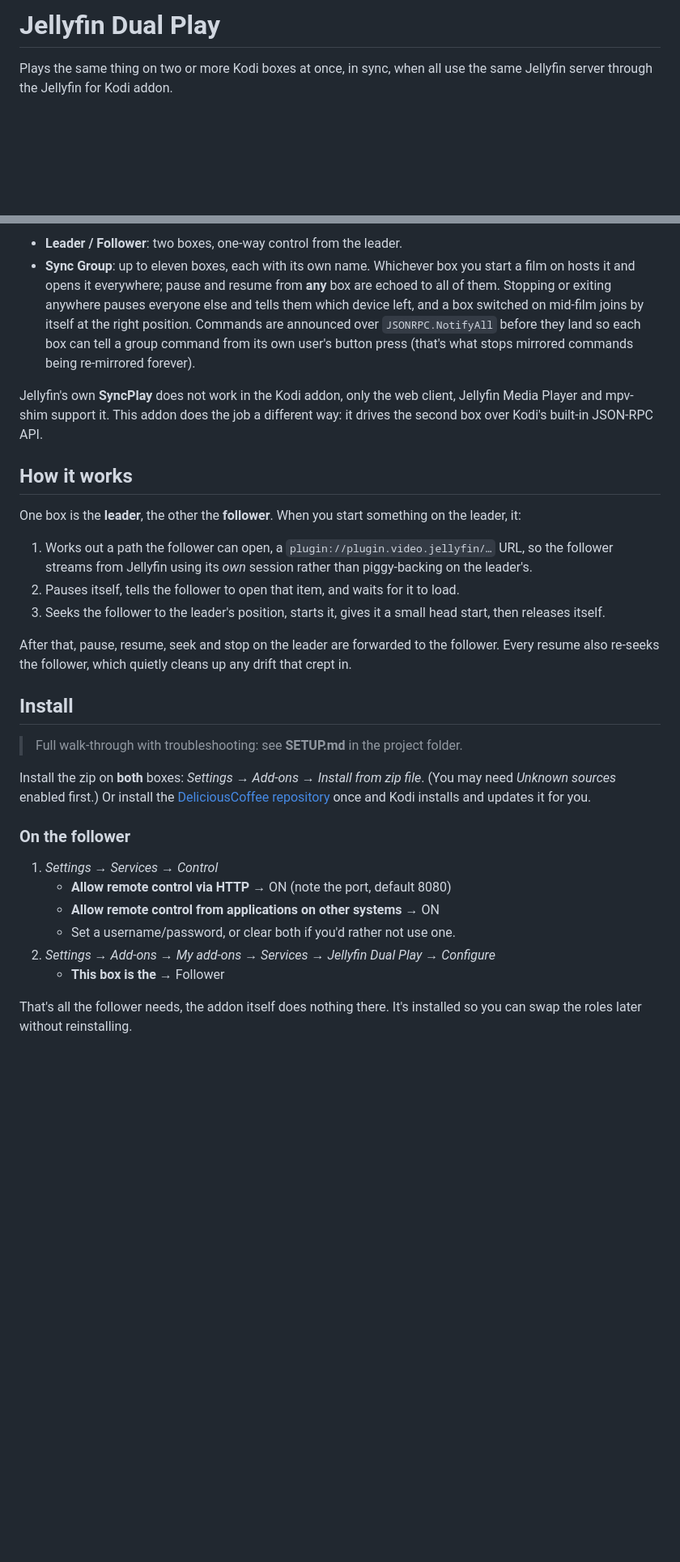
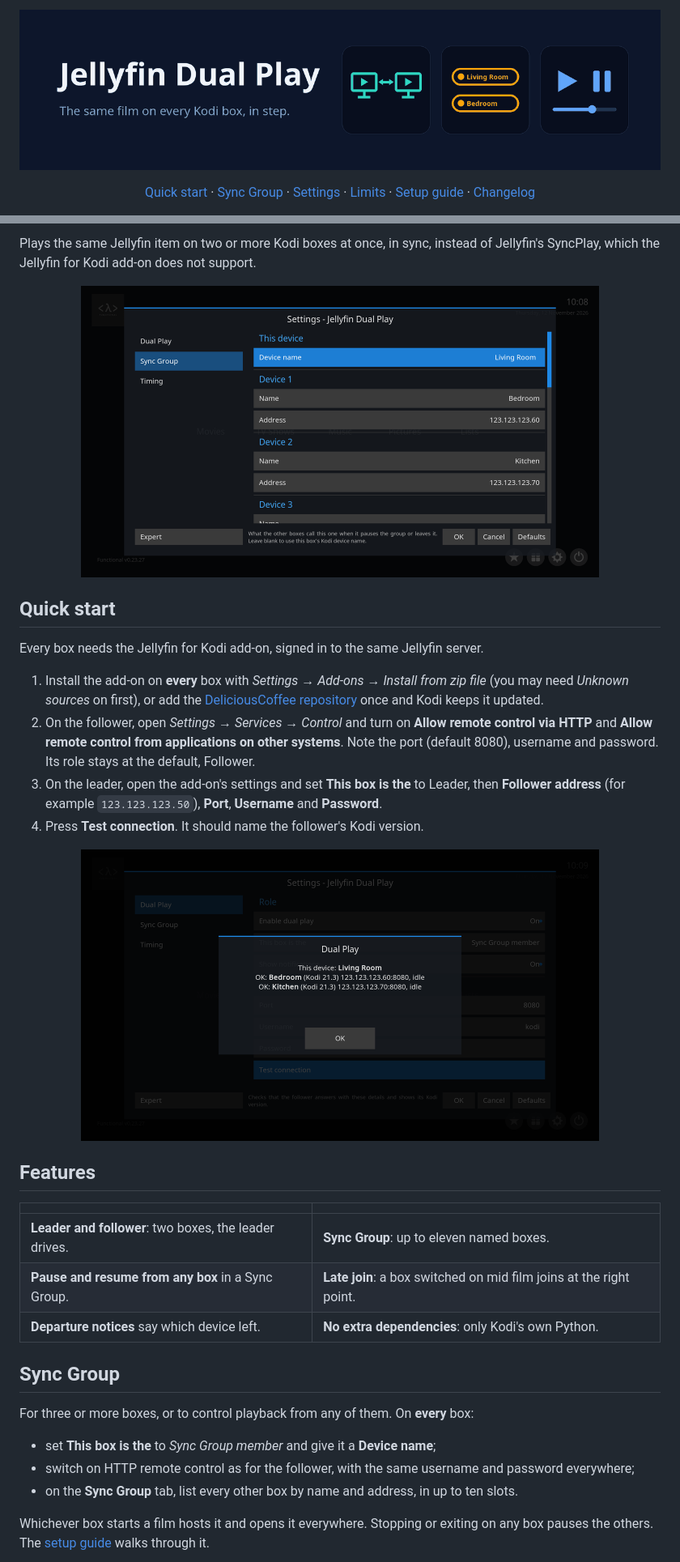
Before and after one commit to c0def0rc0ffee/JellyDual, a Markdown page: README.md, 2 parts joined by grey strips. Shown at 81% size. Rendered like a GitHub page; pictures changed too: docs/screenshots/banner.png (added), docs/screenshots/hero.png (added), docs/screenshots/test-connection.png (added); blank space fills up the shorter version.

```diff
--- a/README.md
+++ b/README.md
@@ -1,5 +1,8 @@
-# Jellyfin Dual Play
+<p align="center">
+  <img src="docs/screenshots/banner.png" width="100%" alt="Jellyfin Dual Play: the same film on every Kodi box, in step. Beside the name, three tiles: two TV outlines linked by an arrow, two device name chips reading Living Room and Bedroom, and play and pause symbols over a progress bar">
+</p>
 
-Plays the same thing on two or more Kodi boxes at once, in sync, when all use
-the same Jellyfin server through the Jellyfin for Kodi addon.
+<p align="center">
+  <a href="#quick-start">Quick start</a> · <a href="#sync-group">Sync Group</a> · <a href="#settings">Settings</a> · <a href="#limits">Limits</a> · <a href="SETUP.md">Setup guide</a> · <a href="CHANGELOG.md">Changelog</a>
+</p>
 
@@ -7,51 +15,38 @@ Two modes:
 
-- **Leader / Follower**: two boxes, one-way control from the leader.
-- **Sync Group**: up to eleven boxes, each with its own name. Whichever box
-  you start a film on hosts it and opens it everywhere; pause and resume from
-  **any** box are echoed to all of them. Stopping or exiting anywhere pauses
-  everyone else and tells them which device left, and a box switched on
-  mid-film joins by itself at the right position. Commands are announced over
-  `JSONRPC.NotifyAll` before they land so each box can tell a group command
-  from its own user's button press (that's what stops mirrored commands being
-  re-mirrored forever).
+Plays the same Jellyfin item on two or more Kodi boxes at once, in sync, instead of Jellyfin's SyncPlay, which the Jellyfin for Kodi add-on does not support.
 
-Jellyfin's own **SyncPlay** does not work in the Kodi addon, only the web
-client, Jellyfin Media Player and mpv-shim support it. This addon does the job a
-different way: it drives the second box over Kodi's built-in JSON-RPC API.
+<p align="center">
+  <img src="docs/screenshots/hero.png" width="640" alt="The Jellyfin Dual Play settings in Kodi, Sync Group tab: this device is named Living Room, Device 1 is Bedroom at 123.123.123.60 and Device 2 is Kitchen at 123.123.123.70">
+</p>
 
-## How it works
+## Quick start
 
-One box is the **leader**, the other the **follower**. When you start something
-on the leader, it:
+Every box needs the Jellyfin for Kodi add-on, signed in to the same Jellyfin server.
 
-1. Works out a path the follower can open, a `plugin://plugin.video.jellyfin/…`
-   URL, so the follower streams from Jellyfin using its *own* session rather than
-   piggy-backing on the leader's.
-2. Pauses itself, tells the follower to open that item, and waits for it to load.
-3. Seeks the follower to the leader's position, starts it, gives it a small head
-   start, then releases itself.
+1. Install the add-on on **every** box with *Settings → Add-ons → Install from zip file* (you may need *Unknown sources* on first), or add the [DeliciousCoffee repository](https://github.com/c0def0rc0ffee/DeliciousCoffee) once and Kodi keeps it updated.
+2. On the follower, open *Settings → Services → Control* and turn on **Allow remote control via HTTP** and **Allow remote control from applications on other systems**. Note the port (default 8080), username and password. Its role stays at the default, Follower.
+3. On the leader, open the add-on's settings and set **This box is the** to Leader, then **Follower address** (for example `123.123.123.50`), **Port**, **Username** and **Password**.
+4. Press **Test connection**. It should name the follower's Kodi version.
 
-After that, pause, resume, seek and stop on the leader are forwarded to the
-follower. Every resume also re-seeks the follower, which quietly cleans up any
-drift that crept in.
+<p align="center">
+  <img src="docs/screenshots/test-connection.png" width="640" alt="The Test connection result over the add-on settings: this device is Living Room, and Bedroom and Kitchen both answer OK as Kodi 21.3, idle">
+</p>
 
-## Install
+## Features
 
-> Full walk-through with troubleshooting: see **SETUP.md** in the project
-> folder.
+| | |
+| --- | --- |
+| **Leader and follower**: two boxes, the leader drives. | **Sync Group**: up to eleven named boxes. |
+| **Pause and resume from any box** in a Sync Group. | **Late join**: a box switched on mid film joins at the right point. |
+| **Departure notices** say which device left. | **No extra dependencies**: only Kodi's own Python. |
 
-Install the zip on **both** boxes: *Settings → Add-ons → Install from zip file*.
-(You may need *Unknown sources* enabled first.) Or install the [DeliciousCoffee repository](https://github.com/c0def0rc0ffee/DeliciousCoffee) once and Kodi installs and updates it for you.
+## Sync Group
 
-### On the follower
+For three or more boxes, or to control playback from any of them. On **every** box:
 
-1. *Settings → Services → Control*
-   - **Allow remote control via HTTP** → ON (note the port, default 8080)
-   - **Allow remote control from applications on other systems** → ON
-   - Set a username/password, or clear both if you'd rather not use one.
-2. *Settings → Add-ons → My add-ons → Services → Jellyfin Dual Play → Configure*
-   - **This box is the** → Follower
+- set **This box is the** to *Sync Group member* and give it a **Device name**;
+- switch on HTTP remote control as for the follower, with the same username and password everywhere;
+- on the **Sync Group** tab, list every other box by name and address, in up to ten slots.
 
-That's all the follower needs, the addon itself does nothing there. It's
-installed so you can swap the roles later without reinstalling.
+Whichever box starts a film hosts it and opens it everywhere. Stopping or exiting on any box pauses the others. The [setup guide](SETUP.md#sync-group-many-boxes-start-and-control-from-any-of-them) walks through it.
 
```
Also changed, not shown: other parts of README.md (+26 -71 lines), docs/HOW-IT-WORKS.md (added, +49 -0 lines), docs/TESTING.md (added, +24 -0 lines), docs/TROUBLESHOOTING.md (added, +14 -0 lines), docs/screenshots/notification.png (added), docs/screenshots/social-preview.png (added), 1 other file.
